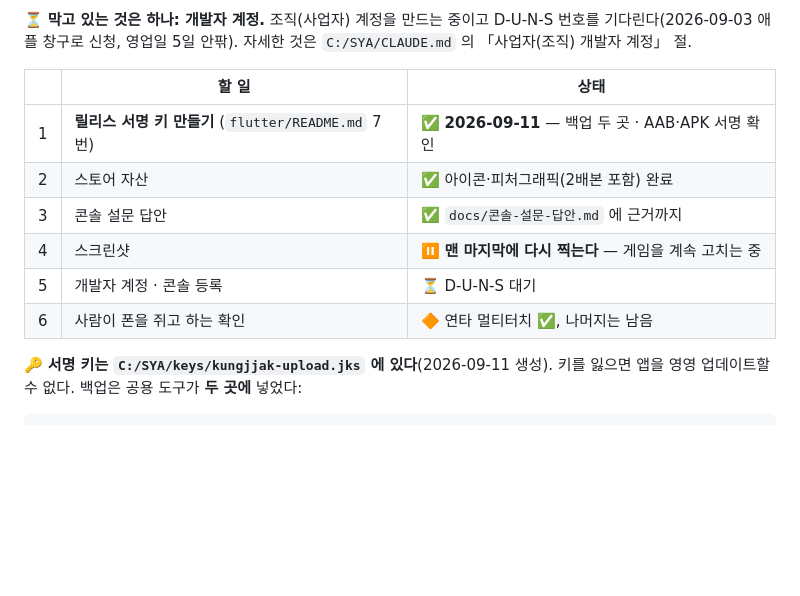
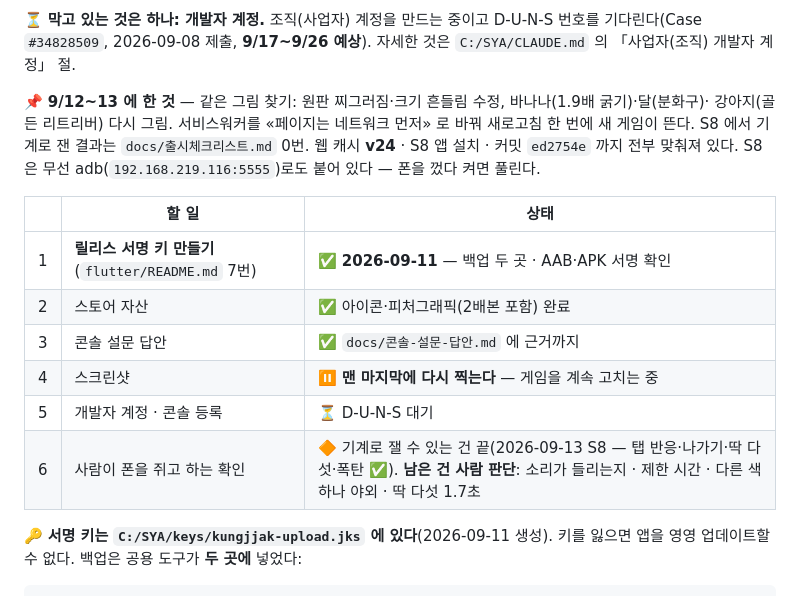
Before and after one commit to SYA-Apps/kungjjak, a Markdown page: CLAUDE.md, the part around one of its changes. Drawn GitHub-style; blank space fills up the shorter version.

Commit message:
다음 순서를 9/14 기준으로 고쳤다 — 9/12~13 에 한 것과 남은 확인
D-U-N-S 는 Case #34828509(9/8 제출, 9/17~9/26 예상)로 바로잡았다.
폰으로 하는 확인은 기계로 잴 수 있는 것은 끝났고, 사람이 판단할 것
넷(소리·제한 시간·다른 색 야외·딱 다섯 1.7초)만 남았다.

Co-Authored-By: Claude Opus 5 (1M context) <noreply@anthropic.com>
Claude-Session: https://claude.ai/code/session_01TQyajyxsPabSNMTcZmg8SU

```diff
--- a/CLAUDE.md
+++ b/CLAUDE.md
@@ -255,7 +255,12 @@ fs.writeFileSync(process.env.TMP + '/chk.js', s.split('<script>')[1].split('</sc
 
 ⏳ **막고 있는 것은 하나: 개발자 계정.** 조직(사업자) 계정을 만드는 중이고
-D-U-N-S 번호를 기다린다(2026-09-03 애플 창구로 신청, 영업일 5일 안팎).
+D-U-N-S 번호를 기다린다(Case `#34828509`, 2026-09-08 제출, **9/17~9/26 예상**).
 자세한 것은 `C:/SYA/CLAUDE.md` 의 「사업자(조직) 개발자 계정」 절.
+
+📌 **9/12~13 에 한 것** — 같은 그림 찾기: 원판 찌그러짐·크기 흔들림 수정, 바나나(1.9배 굵기)·달(분화구)·
+강아지(골든 리트리버) 다시 그림. 서비스워커를 «페이지는 네트워크 먼저» 로 바꿔 새로고침 한 번에 새 게임이 뜬다.
+S8 에서 기계로 잰 결과는 `docs/출시체크리스트.md` 0번. 웹 캐시 **v24** · S8 앱 설치 · 커밋 `ed2754e` 까지 전부 맞춰져 있다.
+S8 은 무선 adb(`192.168.219.116:5555`)로도 붙어 있다 — 폰을 껐다 켜면 풀린다.
 
 | | 할 일 | 상태 |
 |---|---|---|
@@ -264,7 +269,7 @@ D-U-N-S 번호를 기다린다(2026-09-03 애플 창구로 신청, 영업일 5
 | 3 | 콘솔 설문 답안 | ✅ `docs/콘솔-설문-답안.md` 에 근거까지 |
 | 4 | 스크린샷 | ⏸ **맨 마지막에 다시 찍는다** — 게임을 계속 고치는 중 |
 | 5 | 개발자 계정 · 콘솔 등록 | ⏳ D-U-N-S 대기 |
-| 6 | 사람이 폰을 쥐고 하는 확인 | 🔶 연타 멀티터치 ✅, 나머지는 남음 |
+| 6 | 사람이 폰을 쥐고 하는 확인 | 🔶 기계로 잴 수 있는 건 끝(2026-09-13 S8 — 탭 반응·나가기·딱 다섯·폭탄 ✅). **남은 건 사람 판단**: 소리가 들리는지 · 제한 시간 · 다른 색 하나 야외 · 딱 다섯 1.7초 |
 
 🔑 **서명 키는 `C:/SYA/keys/kungjjak-upload.jks` 에 있다**(2026-09-11 생성).
 키를 잃으면 앱을 영영 업데이트할 수 없다. 백업은 공용 도구가 **두 곳에** 넣었다:
```
Also changed, not shown: other parts of CLAUDE.md (+1 -1 lines).
